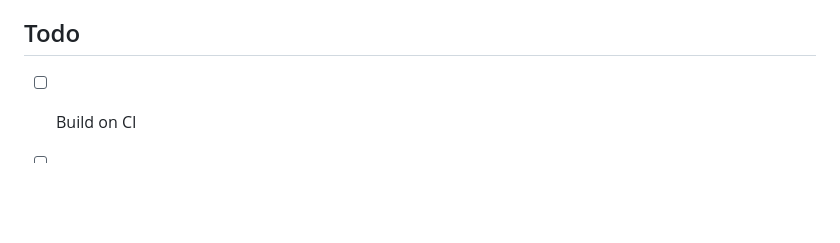
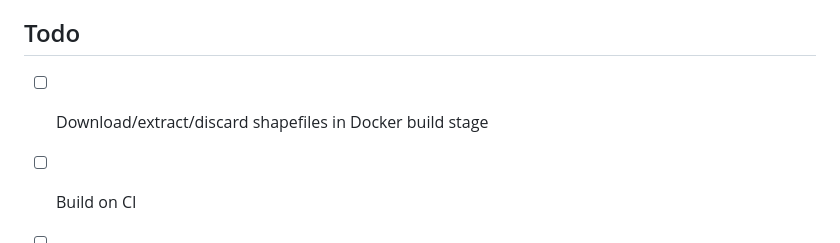
Before and after one commit to technologiestiftung/digital-twin-tile-server, a Markdown page: README.md, the part around the change. GitHub-like rendering; blank space fills up the shorter version.

Commit message:
docs: todo in README.md

```diff
--- a/README.md
+++ b/README.md
@@ -143,6 +143,7 @@ Run the image
 
 ## Todo
 
+- [ ] Download/extract/discard shapefiles in Docker build stage
 - [ ] Build on CI
 - [ ] Research better ways to serve the tiles then nginx
 - [ ] tbd
```
